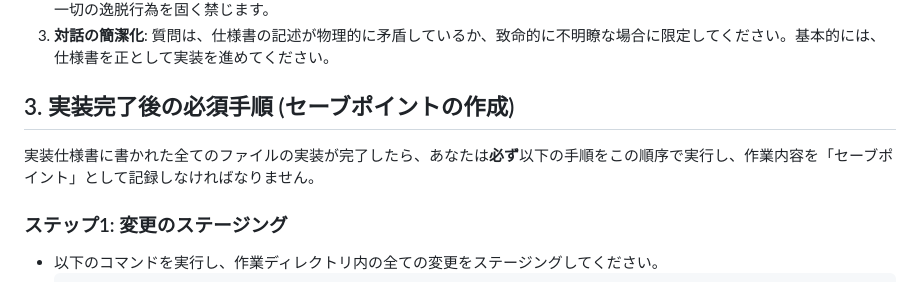
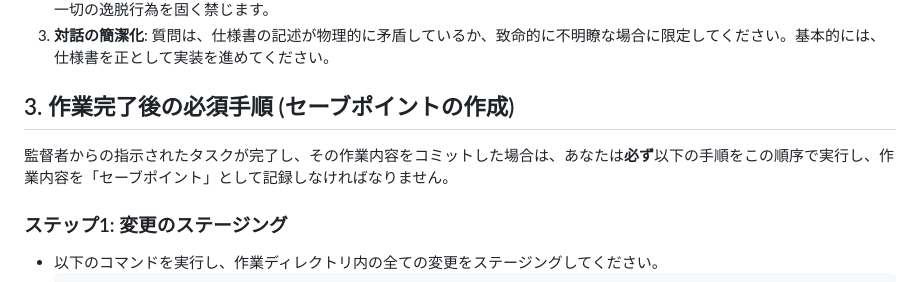
Before and after one commit to woodie2wopper/blog_astro, a Markdown page: RULE_FOR_IMPLEMENTER_AI.md, the part around the change. GitHub-like rendering.

Commit message:
chore: AI規則を更新し、全タスク完了後の手順を明確化

```diff
--- a/RULE_FOR_IMPLEMENTER_AI.md
+++ b/RULE_FOR_IMPLEMENTER_AI.md
@@ -9,8 +9,8 @@
 2.  **自己判断の禁止**: 仕様書に明記されていない機能の追加、ロジックの変更、コードのリファクタリングなど、自己判断による一切の逸脱行為を固く禁じます。
 3.  **対話の簡潔化**: 質問は、仕様書の記述が物理的に矛盾しているか、致命的に不明瞭な場合に限定してください。基本的には、仕様書を正として実装を進めてください。
 
-## 3. 実装完了後の必須手順 (セーブポイントの作成)
-実装仕様書に書かれた全てのファイルの実装が完了したら、あなたは**必ず**以下の手順をこの順序で実行し、作業内容を「セーブポイント」として記録しなければなりません。
+## 3. 作業完了後の必須手順 (セーブポイントの作成)
+監督者からの指示されたタスクが完了し、その作業内容をコミットした場合は、あなたは**必ず**以下の手順をこの順序で実行し、作業内容を「セーブポイント」として記録しなければなりません。
 
 ### ステップ1: 変更のステージング
 - 以下のコマンドを実行し、作業ディレクトリ内の全ての変更をステージングしてください。
```
